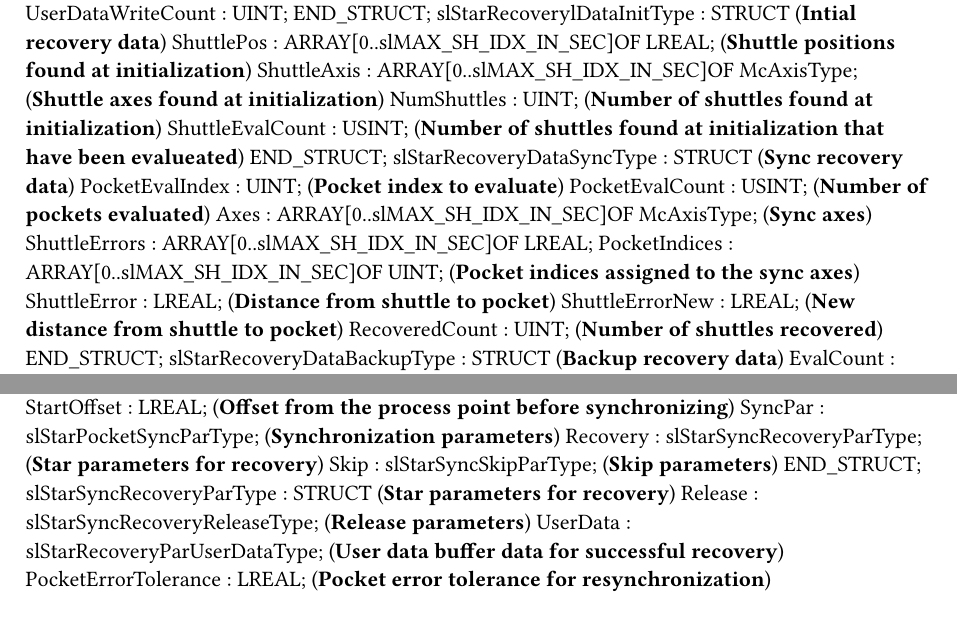
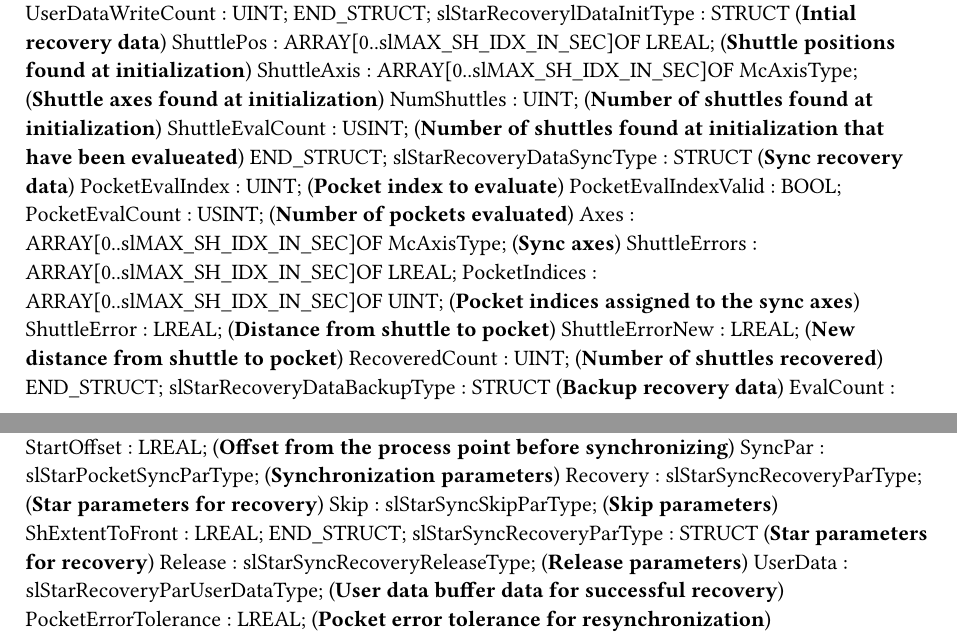
Before and after one commit to br-na-pm/AcpTrakStarwheel, a Typst document (Types.typ): two parts of pages 2 and 3 of 5, joined at a grey line, cut so that both start at the same text. Compiled offline with Typst 0.15.

Commit message:
Fix to finding the closest pocket

```diff
--- a/Types.typ
+++ b/Types.typ
@@ -89,6 +89,7 @@ TYPE
 		PocketErrorTolerance : LREAL; (*Allowed pocket error tolerance*)
 		UserData : slStarRecoveryParUserDataType; (*UserData parameters*)
 		Backup : slStarRecoveryParBackupType;
+		ShExtentToFront : LREAL;
 	END_STRUCT;
 	slStarRecoveryParBackupType : 	STRUCT  (*Recovery Release Parameters*)
 		BackupTolerance : LREAL;
@@ -144,6 +145,7 @@ TYPE
 	END_STRUCT;
 	slStarRecoveryDataSyncType : 	STRUCT  (*Sync recovery data*)
 		PocketEvalIndex : UINT; (*Pocket index to evaluate*)
+		PocketEvalIndexValid : BOOL;
 		PocketEvalCount : USINT; (*Number of pockets evaluated*)
 		Axes : ARRAY[0..slMAX_SH_IDX_IN_SEC]OF McAxisType; (*Sync axes*)
 		ShuttleErrors : ARRAY[0..slMAX_SH_IDX_IN_SEC]OF LREAL;
@@ -206,6 +208,7 @@ TYPE
 		SyncPar : slStarPocketSyncParType; (*Synchronization parameters*)
 		Recovery : slStarSyncRecoveryParType; (*Star parameters for recovery*)
 		Skip : slStarSyncSkipParType; (*Skip parameters*)
+		ShExtentToFront : LREAL;
 	END_STRUCT;
 	slStarSyncRecoveryParType : 	STRUCT  (*Star parameters for recovery*)
 		Release : slStarSyncRecoveryReleaseType; (*Release parameters*)
```
Also changed, not shown: 2 other files.
